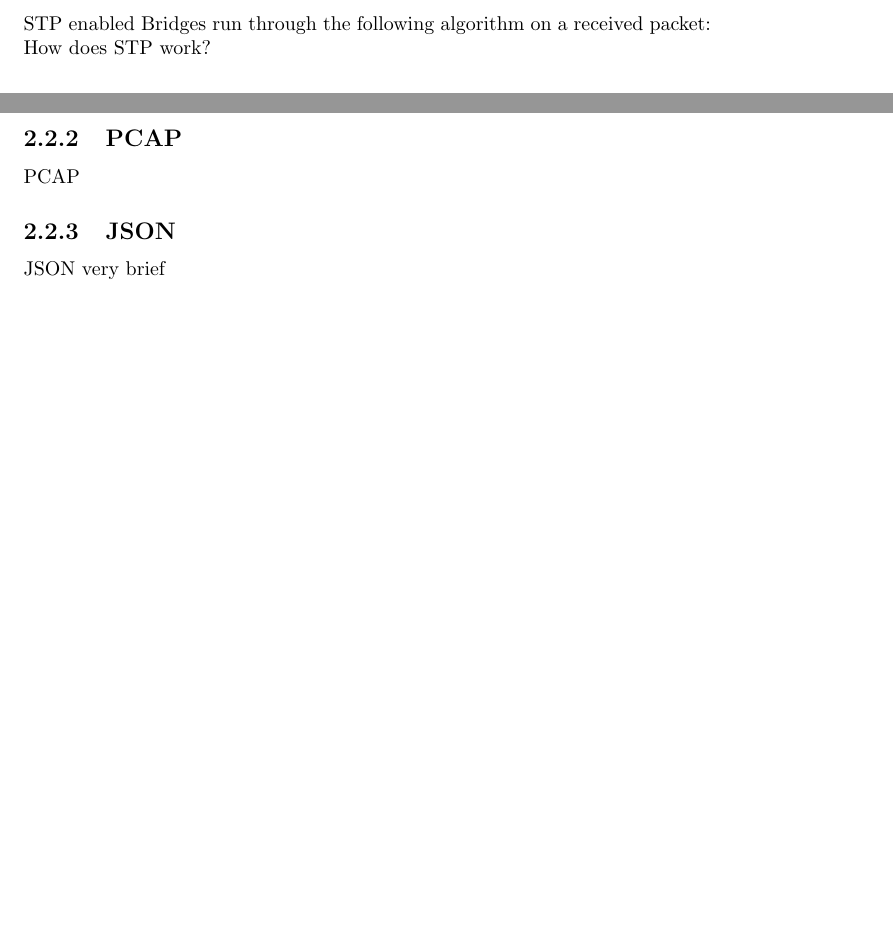
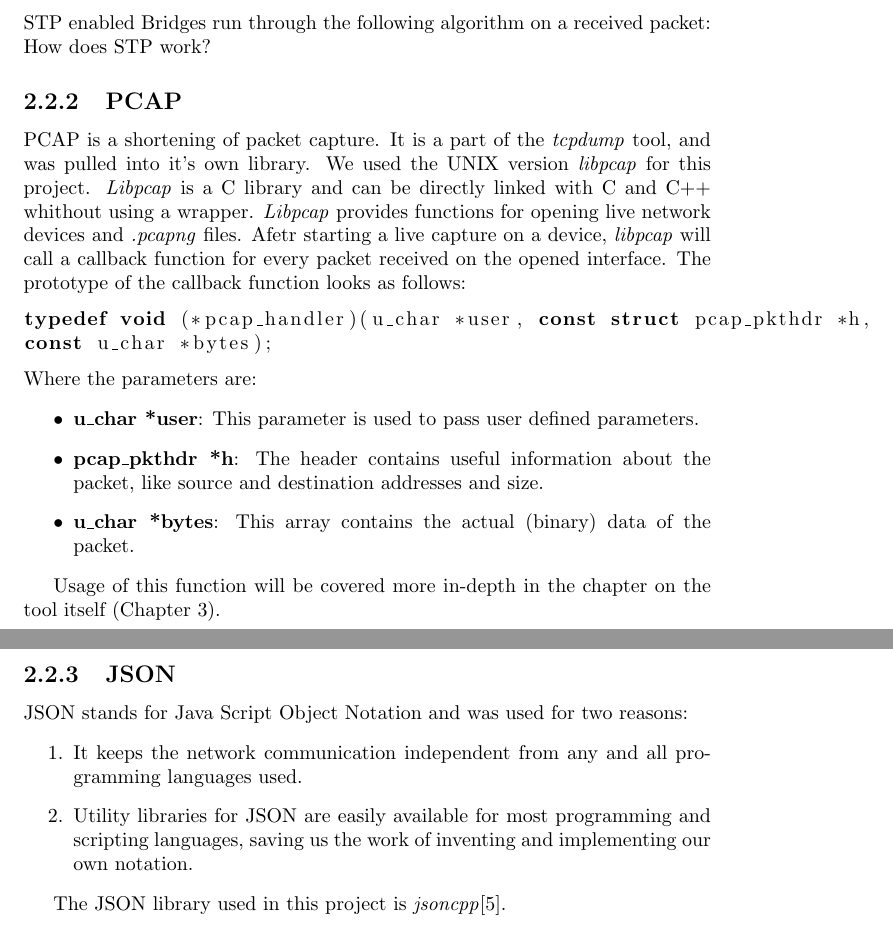
Before and after one commit to alxshine/stp-tree-generator, a LaTeX thesis (thesis/paper.tex, which reads thesis/chapters/background.tex): two parts of pages 5 and 7 of 16 before the commit and two parts of pages 6 and 8 of 17 after it, joined at a grey line, cut so that both start at the same text, the shorter picture padded with empty space. Compiled offline with pdfLaTeX.

Commit message:
worked on thesis

```diff
--- a/thesis/chapters/background.tex
+++ b/thesis/chapters/background.tex
@@ -75,6 +85,30 @@ How does STP work?
     \caption{Spanning Tree Bridge Algorithm}
 \end{algorithm}
 \subsection{PCAP}
-PCAP
+PCAP is a shortening of packet capture.
+It is a part of the \textit{tcpdump} tool, and was pulled into it's own library.
+We used the UNIX version \textit{libpcap} for this project.
+\textit{Libpcap} is a C library and can be directly linked with C and C++ whithout using a wrapper.
+\textit{Libpcap} provides functions for opening live network devices and \textit{.pcapng} files.
+Afetr starting a live capture on a device, \textit{libpcap} will call a callback function for every packet received on the opened interface.
+The prototype of the callback function looks as follows:
+\begin{lstlisting}
+typedef void (*pcap_handler)(u_char *user, const struct pcap_pkthdr *h,
+const u_char *bytes);
+\end{lstlisting}
+Where the parameters are:
+\begin{itemize}
+    \item \textbf{u\_char *user}: This parameter is used to pass user defined parameters.
+    \item \textbf{pcap\_pkthdr *h}: The header contains useful information about the packet, like source and destination addresses and size.
+    \item \textbf{u\_char *bytes}: This array contains the actual (binary) data of the packet.
+\end{itemize}
+
+Usage of this function will be covered more in-depth in the chapter on the tool itself (Chapter~\ref{stp_gen}).
 \subsection{JSON}
-JSON very brief
+JSON stands for Java Script Object Notation and was used for two reasons:
+\begin{enumerate}
+    \item It keeps the network communication independent from any and all programming languages used.
+    \item Utility libraries for JSON are easily available for most programming and scripting languages, saving us the work of inventing and implementing our own notation.
+\end{enumerate}
+
+The JSON library used in this project is \textit{jsoncpp}\cite{jsoncpp}.
--- a/thesis/paper.tex
+++ b/thesis/paper.tex
@@ -5,6 +5,8 @@
 \usepackage{subcaption}
 \usepackage[]{algorithm2e}
 \usepackage{algorithmicx}
+\usepackage{listings}
+\usepackage{url}
 \graphicspath{{images/}}
 
 \author{Alexander Schloegl, Matr Nr. 1315020}
```
Also changed, not shown: thesis/chapters/stp-tree-gen.tex (+1 -0 lines), thesis/sources.bib (+30 -0 lines), thesis/images/port_states.png (added), thesis/chapters/background.tex (14 more changed lines), thesis/paper.tex (1 more changed lines), 2 other files.
